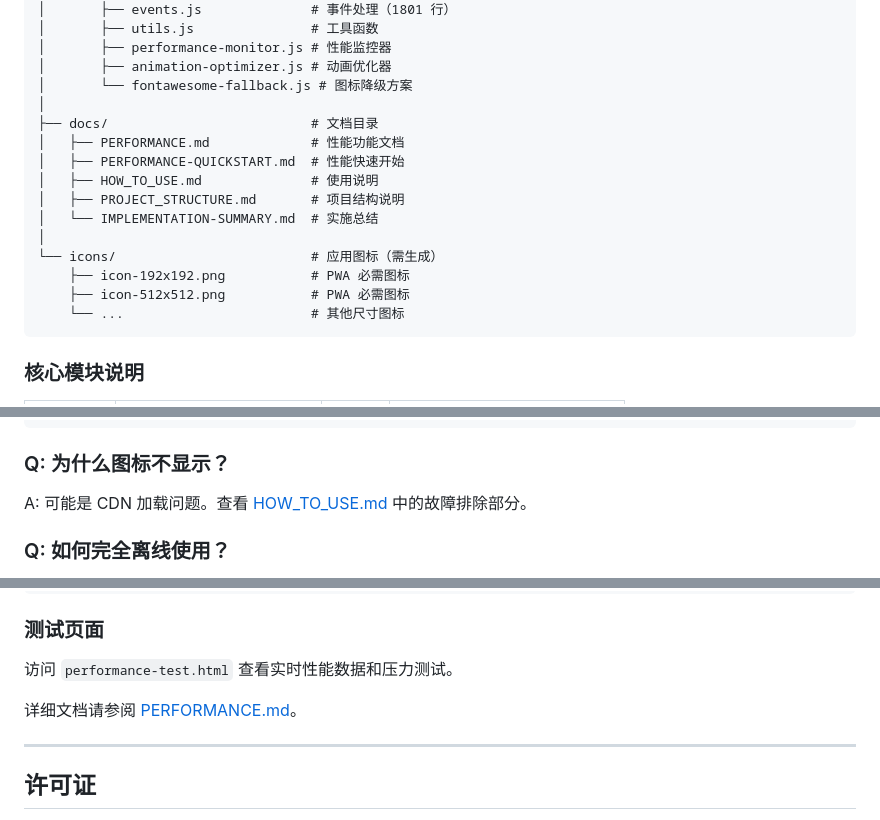
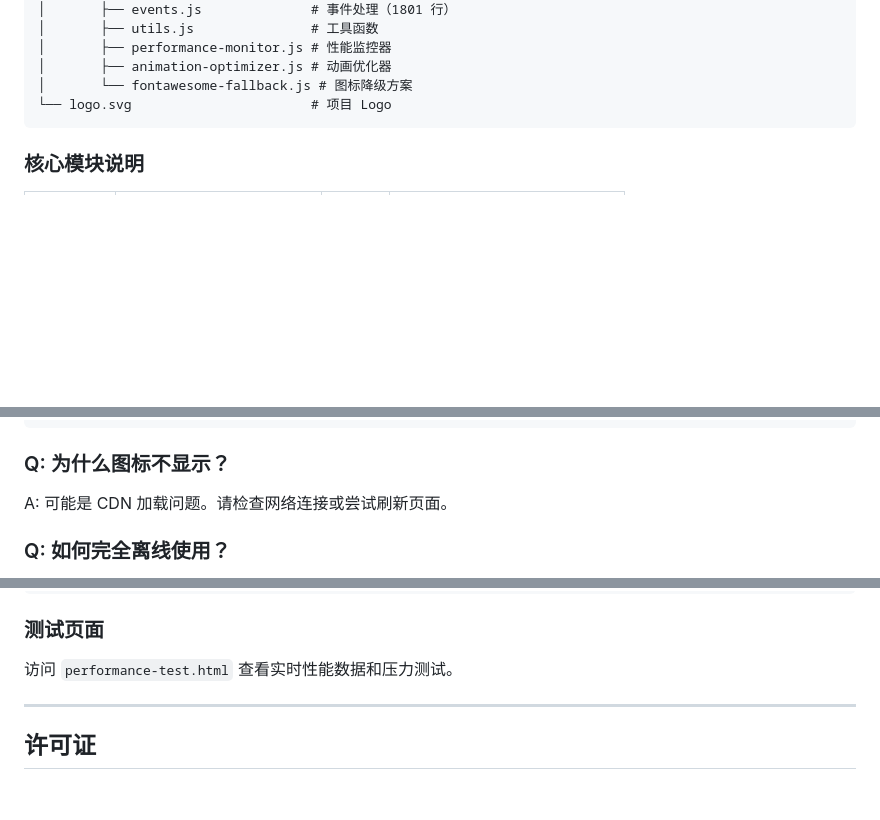
Before and after one commit to Perimsx/newtools, a Markdown page: README.md, 3 parts joined by grey strips. Drawn GitHub-style; blank space fills up the shorter version.

````diff
--- a/README.md
+++ b/README.md
@@ -427,18 +427,7 @@ newtools.cloud/
 │       ├── performance-monitor.js # 性能监控器
 │       ├── animation-optimizer.js # 动画优化器
 │       └── fontawesome-fallback.js # 图标降级方案
-│
-├── docs/                          # 文档目录
-│   ├── PERFORMANCE.md             # 性能功能文档
-│   ├── PERFORMANCE-QUICKSTART.md  # 性能快速开始
-│   ├── HOW_TO_USE.md              # 使用说明
-│   ├── PROJECT_STRUCTURE.md       # 项目结构说明
-│   └── IMPLEMENTATION-SUMMARY.md  # 实施总结
-│
-└── icons/                         # 应用图标（需生成）
-    ├── icon-192x192.png           # PWA 必需图标
-    ├── icon-512x512.png           # PWA 必需图标
-    └── ...                        # 其他尺寸图标
+└── logo.svg                       # 项目 Logo
 ```
 
 ### 核心模块说明
@@ -583,7 +572,7 @@ location.reload();
 
 ### Q: 为什么图标不显示？
 
-A: 可能是 CDN 加载问题。查看 [HOW_TO_USE.md](HOW_TO_USE.md) 中的故障排除部分。
+A: 可能是 CDN 加载问题。请检查网络连接或尝试刷新页面。
 
 ### Q: 如何完全离线使用？
 
@@ -625,8 +614,6 @@ window.__performanceMonitor.getPerformanceReport();
 ### 测试页面
 
 访问 `performance-test.html` 查看实时性能数据和压力测试。
-
-详细文档请参阅 [PERFORMANCE.md](PERFORMANCE.md)。
 
 ---
 
````
